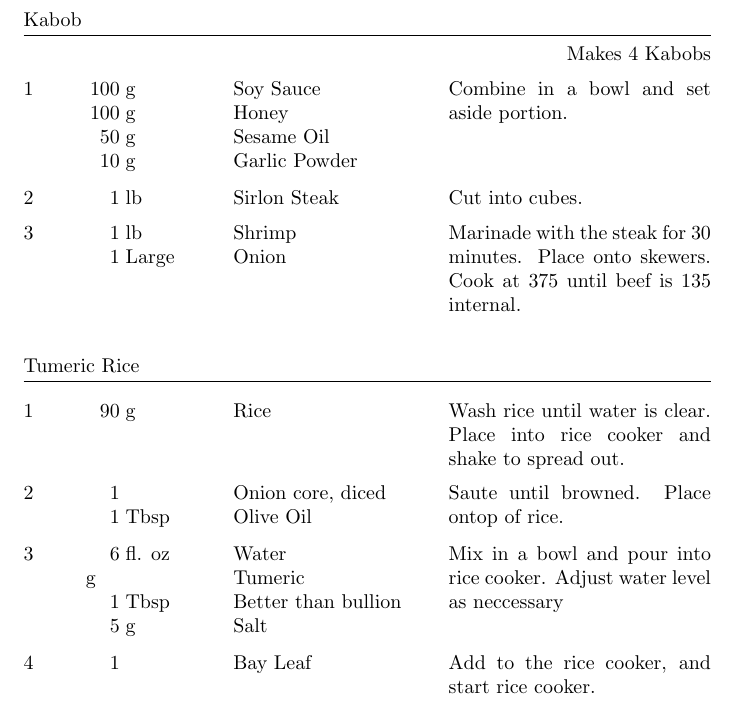
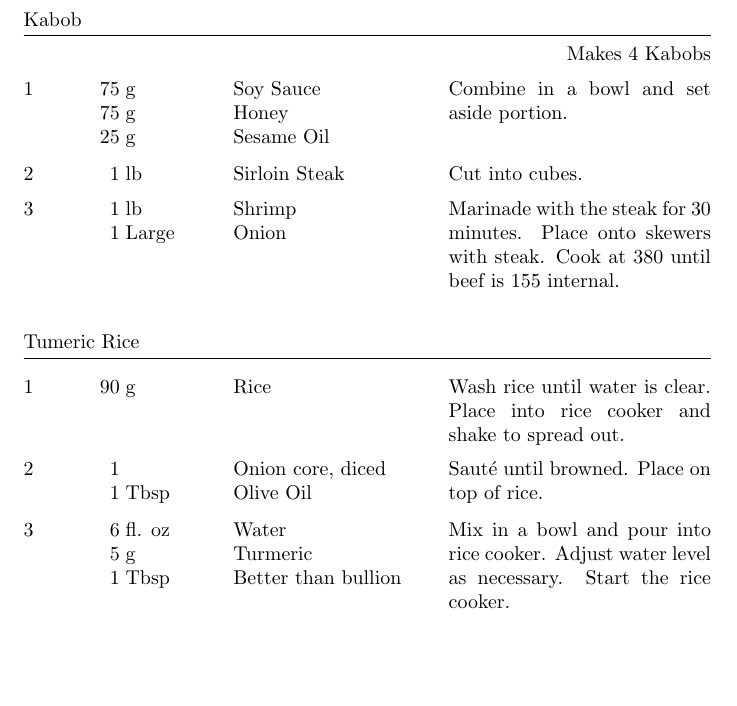
Before and after one commit to zacker150/Recipes, a LaTeX document (Test Kabob/recipe.tex): part of the page, cut so that both start at the same text, the shorter picture padded with empty space. Compiled offline with pdfLaTeX.

Commit message:
Update recipe

```diff
--- a/Test Kabob/recipe.tex
+++ b/Test Kabob/recipe.tex
@@ -8,33 +8,27 @@
 \begin{document}
 
 \begin{recipe}{Kabob}{}{Makes 4 Kabobs}
-	\ingredient[100]{g}{Soy Sauce}
-	\ingredient[100]{g}{Honey}
-	\ingredient[50]{g}{Sesame Oil}
-	\ingredient[10]{g}{Garlic Powder}
+	\ingredient[75]{g}{Soy Sauce}
+	\ingredient[75]{g}{Honey}
+	\ingredient[25]{g}{Sesame Oil}
 	Combine in a bowl and set aside portion.
-	\ingredient[1]{lb}{Sirlon Steak}
+	\ingredient[1]{lb}{Sirloin Steak}
 	Cut into cubes.
 	\ingredient[1]{lb}{Shrimp}
 	\ingredient[1]{Large}{Onion}
-	Marinade with the steak for 30 minutes. Place onto skewers. Cook at 375 until beef is 135 internal.
+	Marinade with the steak for 30 minutes. Place onto skewers with steak. Cook at 380 until beef is 155 internal.
 \end{recipe}
-
 
 \begin{recipe}{Tumeric Rice}{}{}
 	\ingredient[90]{g}{Rice}
 	Wash rice until water is clear. Place into rice cooker and shake to spread out.
 	\ingredient[1]{}{Onion core, diced}
 	\ingredient[1]{Tbsp}{Olive Oil}
-	Saute until browned. Place ontop of rice.
+	Sauté until browned. Place on top of rice.
 	\ingredient[6]{fl. oz}{Water}
-	\ingredient[]{g}{Tumeric}
+	\ingredient[5]{g}{Turmeric}
 	\ingredient[1]{Tbsp}{Better than bullion}
-	\ingredient[5]{g}{Salt}
-	Mix in a bowl and pour into rice cooker. Adjust water level as neccessary
-	\ingredient[1]{}{Bay Leaf}
-	Add to the rice cooker, and start rice cooker.
-
+	Mix in a bowl and pour into rice cooker. Adjust water level as necessary. Start the rice cooker.
 \end{recipe}
 
 \end{document}
```
